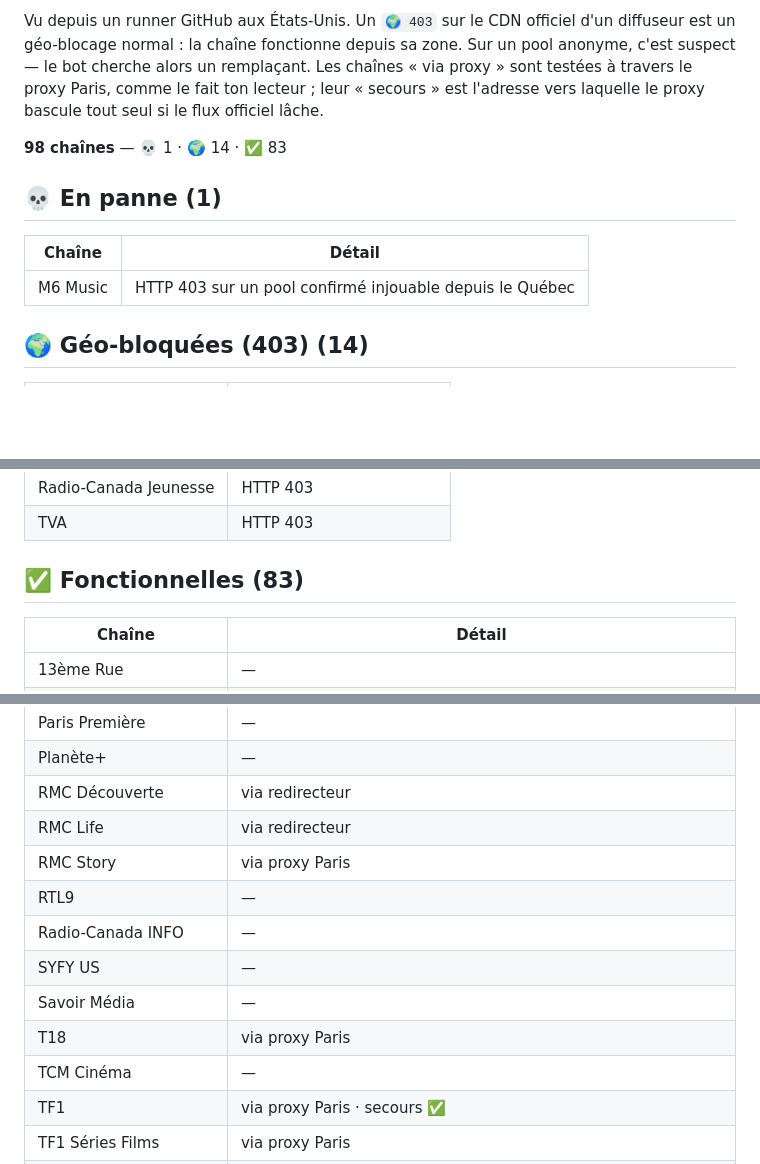
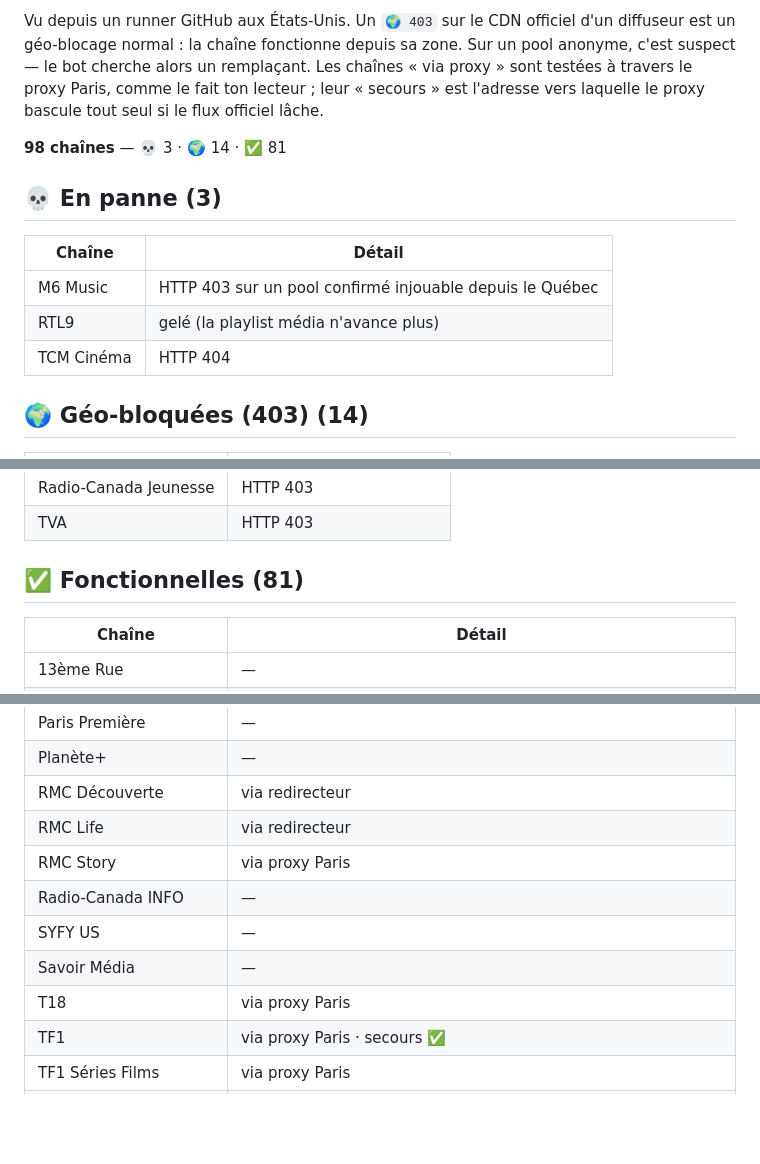
Before and after one commit to Benesty/iptv, a Markdown page: ETAT.md, 3 parts joined by grey strips. Drawn GitHub-style; blank space fills up the shorter version.

Commit message:
Auto-heal: état des chaînes 2026-09-19 22:54

```diff
--- a/ETAT.md
+++ b/ETAT.md
@@ -4,14 +4,16 @@ _Mis à jour automatiquement par le bot le 2026-09-19 20:26 UTC._
 
 Vu depuis un runner GitHub aux États-Unis. Un `🌍 403` sur le CDN officiel d'un diffuseur est un géo-blocage normal : la chaîne fonctionne depuis sa zone. Sur un pool anonyme, c'est suspect — le bot cherche alors un remplaçant. Les chaînes « via proxy » sont testées à travers le proxy Paris, comme le fait ton lecteur ; leur « secours » est l'adresse vers laquelle le proxy bascule tout seul si le flux officiel lâche.
 
-**98 chaînes** — 💀 1 · 🌍 14 · ✅ 83
+**98 chaînes** — 💀 3 · 🌍 14 · ✅ 81
 
 
-## 💀 En panne (1)
+## 💀 En panne (3)
 
 | Chaîne | Détail |
 |---|---|
 | M6 Music | HTTP 403 sur un pool confirmé injouable depuis le Québec |
+| RTL9 | gelé (la playlist média n'avance plus) |
+| TCM Cinéma | HTTP 404 |
 
 ## 🌍 Géo-bloquées (403) (14)
 
@@ -32,7 +34,7 @@ Vu depuis un runner GitHub aux États-Unis. Un `🌍 403` sur le CDN officiel d'
 | Radio-Canada Jeunesse | HTTP 403 |
 | TVA | HTTP 403 |
 
-## ✅ Fonctionnelles (83)
+## ✅ Fonctionnelles (81)
 
 | Chaîne | Détail |
 |---|---|
@@ -103,12 +105,10 @@ Vu depuis un runner GitHub aux États-Unis. Un `🌍 403` sur le CDN officiel d'
 | RMC Découverte | via redirecteur |
 | RMC Life | via redirecteur |
 | RMC Story | via proxy Paris |
-| RTL9 | — |
 | Radio-Canada INFO | — |
 | SYFY US | — |
 | Savoir Média | — |
 | T18 | via proxy Paris |
-| TCM Cinéma | — |
 | TF1 | via proxy Paris · secours ✅ |
 | TF1 Séries Films | via proxy Paris |
 | TFX | via proxy Paris · secours 💀 (HTTP 403 sur un pool confirmé injouable depuis le Québec) |
```
Also changed, not shown: other parts of ETAT.md (+1 -1 lines).
